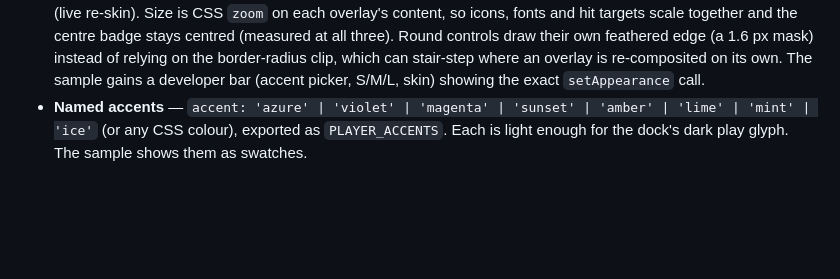
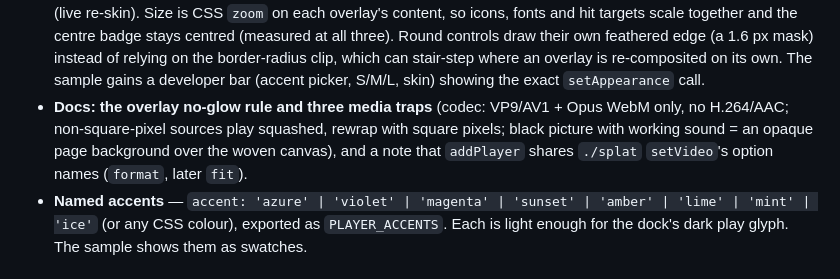
Before and after one commit to DisplayXR/displayxr-web, a Markdown page: CHANGELOG.md, the part around the change. Rendered like a GitHub page; blank space fills up the shorter version.

```diff
--- a/CHANGELOG.md
+++ b/CHANGELOG.md
@@ -47,6 +47,10 @@ Touches the **preview tier** only — a new subpath, `./player`, nothing else mo
   their own feathered edge (a 1.6 px mask) instead of relying on the border-radius clip, which can
   stair-step where an overlay is re-composited on its own. The sample gains a developer bar
   (accent picker, S/M/L, skin) showing the exact `setAppearance` call.
+- **Docs: the overlay no-glow rule and three media traps** (codec: VP9/AV1 + Opus WebM only, no
+  H.264/AAC; non-square-pixel sources play squashed, rewrap with square pixels; black picture with
+  working sound = an opaque page background over the woven canvas), and a note that `addPlayer`
+  shares `./splat` `setVideo`'s option names (`format`, later `fit`).
 - **Named accents** — `accent: 'azure' | 'violet' | 'magenta' | 'sunset' | 'amber' | 'lime' | 'mint' |
   'ice'` (or any CSS colour), exported as `PLAYER_ACCENTS`. Each is light enough for the dock's dark
   play glyph. The sample shows them as swatches.
```
Also changed, not shown: docs/authoring-inline-3d.md (+31 -4 lines).
